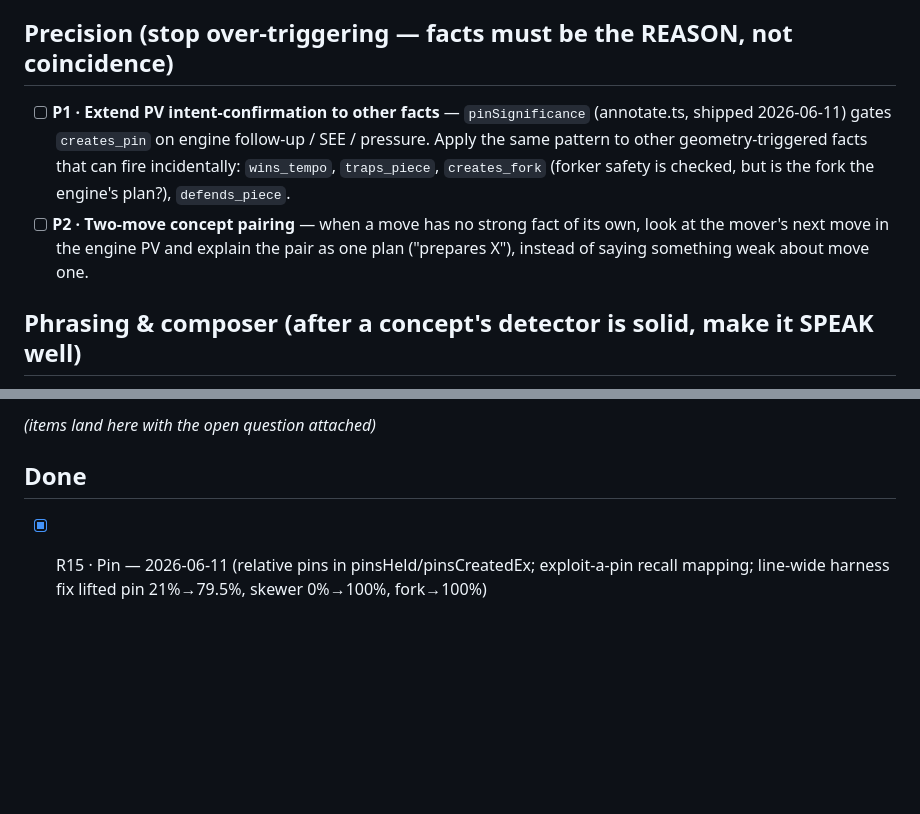
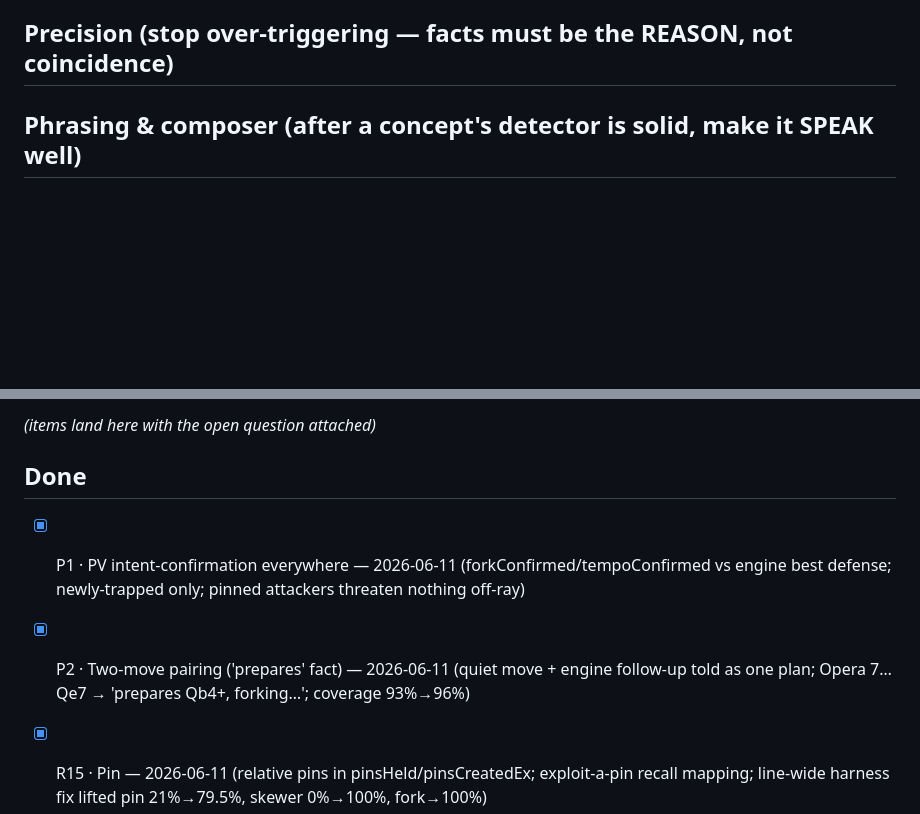
Before and after one commit to MalikAhed/stockthink, a Markdown page: improve/TODO.md, 2 parts joined by grey strips. Drawn GitHub-style; blank space fills up the shorter version.

Commit message:
improve/TODO: check off P1+P2 precision items
Co-Authored-By: Claude Opus 4.8 <noreply@anthropic.com>

```diff
--- a/improve/TODO.md
+++ b/improve/TODO.md
@@ -40,15 +40,6 @@ Take items top-down. Move finished items to Done (bottom) with date + commit.
 
 ## Precision (stop over-triggering — facts must be the REASON, not coincidence)
 
-- [ ] **P1 · Extend PV intent-confirmation to other facts** — `pinSignificance`
-  (annotate.ts, shipped 2026-06-11) gates `creates_pin` on engine follow-up /
-  SEE / pressure. Apply the same pattern to other geometry-triggered facts that
-  can fire incidentally: `wins_tempo`, `traps_piece`, `creates_fork` (forker
-  safety is checked, but is the fork the engine's plan?), `defends_piece`.
-- [ ] **P2 · Two-move concept pairing** — when a move has no strong fact of its
-  own, look at the mover's next move in the engine PV and explain the pair as
-  one plan ("prepares X"), instead of saying something weak about move one.
-
 ## Phrasing & composer (after a concept's detector is solid, make it SPEAK well)
 
 - [ ] **C1 · Recapture phrasing** — "A straightforward recapture." / "Takes back."
@@ -86,6 +77,8 @@ Take items top-down. Move finished items to Done (bottom) with date + commit.
 _(items land here with the open question attached)_
 
 ## Done
+- [x] P1 · PV intent-confirmation everywhere — 2026-06-11 (forkConfirmed/tempoConfirmed vs engine best defense; newly-trapped only; pinned attackers threaten nothing off-ray)
+- [x] P2 · Two-move pairing ('prepares' fact) — 2026-06-11 (quiet move + engine follow-up told as one plan; Opera 7…Qe7 → 'prepares Qb4+, forking…'; coverage 93%→96%)
 - [x] R15 · Pin — 2026-06-11 (relative pins in pinsHeld/pinsCreatedEx; exploit-a-pin recall mapping; line-wide harness fix lifted pin 21%→79.5%, skewer 0%→100%, fork→100%)
 - [x] I1 · Puzzle fixtures — 2026-06-11 (HF /filter FTS index never builds → use /rows scan; Themes arrives as an array)
 - [x] I2 · Recall harness — 2026-06-11 (test/recall.test.ts; metrics → improve/metrics.json; floors ratchet up)
```
